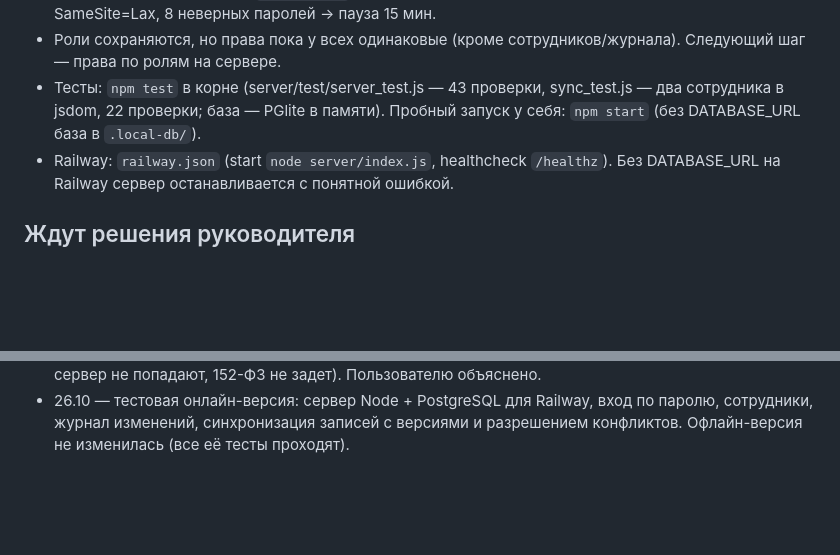
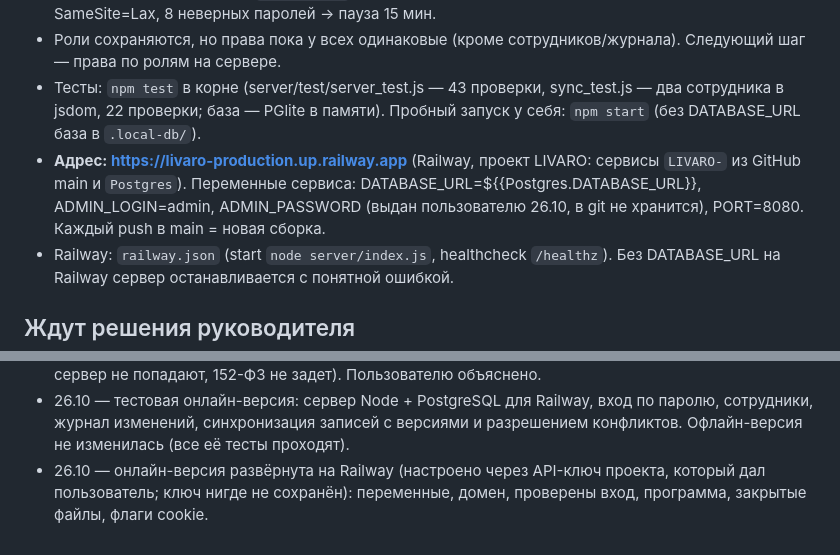
Before and after one commit to yaMovsar/LIVARO-, a Markdown page: CLAUDE.md, 2 parts joined by grey strips. Drawn GitHub-style; blank space fills up the shorter version.

Commit message:
CLAUDE.md: адрес онлайн-версии на Railway
Co-Authored-By: Claude Opus 5.5 <noreply@anthropic.com>

```diff
--- a/CLAUDE.md
+++ b/CLAUDE.md
@@ -69,6 +69,7 @@
 - POST только с заголовком `X-LIVARO: 1` (защита от подделки запросов), cookie HttpOnly SameSite=Lax, 8 неверных паролей → пауза 15 мин.
 - Роли сохраняются, но права пока у всех одинаковые (кроме сотрудников/журнала). Следующий шаг — права по ролям на сервере.
 - Тесты: `npm test` в корне (server/test/server_test.js — 43 проверки, sync_test.js — два сотрудника в jsdom, 22 проверки; база — PGlite в памяти). Пробный запуск у себя: `npm start` (без DATABASE_URL база в `.local-db/`).
+- **Адрес: https://livaro-production.up.railway.app** (Railway, проект LIVARO: сервисы `LIVARO-` из GitHub main и `Postgres`). Переменные сервиса: DATABASE_URL=${{Postgres.DATABASE_URL}}, ADMIN_LOGIN=admin, ADMIN_PASSWORD (выдан пользователю 26.10, в git не хранится), PORT=8080. Каждый push в main = новая сборка.
 - Railway: `railway.json` (start `node server/index.js`, healthcheck `/healthz`). Без DATABASE_URL на Railway сервер останавливается с понятной ошибкой.
 
 ## Ждут решения руководителя
@@ -93,3 +94,4 @@
 - 26.10 — проект загружен на GitHub (yaMovsar/LIVARO-, публичный), первый коммит — состояние офлайн-версии на 26.10.
 - 26.10 — пользователь подключил Railway к репозиторию (автодеплой из main). Сборка падала («Railpack failed to prepare the build»: не нашёл index.html/package.json). Добавлен index.html → редирект на LIVARO.html, Railpack раздаёт папку как статический сайт. Это НЕ онлайн-версия из плана: данные по-прежнему в localStorage каждого браузера (общей базы нет, данные клиентов на сервер не попадают, 152-ФЗ не задет). Пользователю объяснено.
 - 26.10 — тестовая онлайн-версия: сервер Node + PostgreSQL для Railway, вход по паролю, сотрудники, журнал изменений, синхронизация записей с версиями и разрешением конфликтов. Офлайн-версия не изменилась (все её тесты проходят).
+- 26.10 — онлайн-версия развёрнута на Railway (настроено через API-ключ проекта, который дал пользователь; ключ нигде не сохранён): переменные, домен, проверены вход, программа, закрытые файлы, флаги cookie.
```
